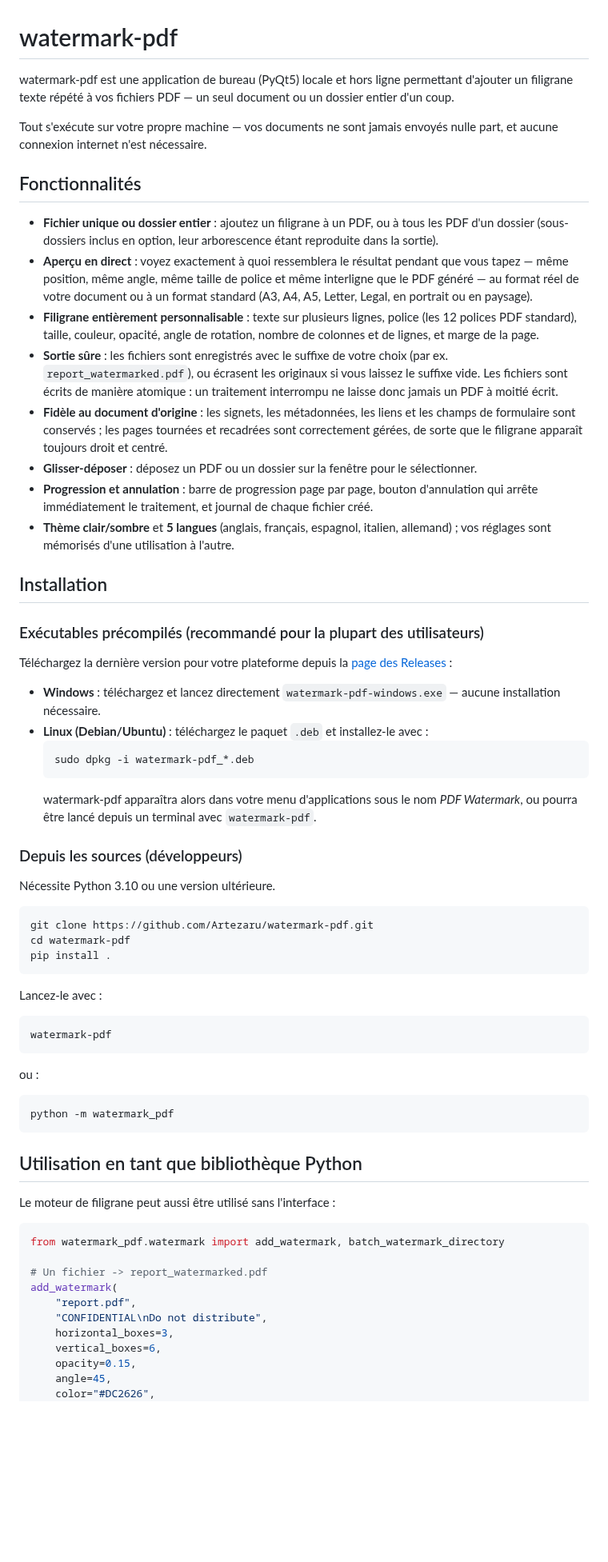
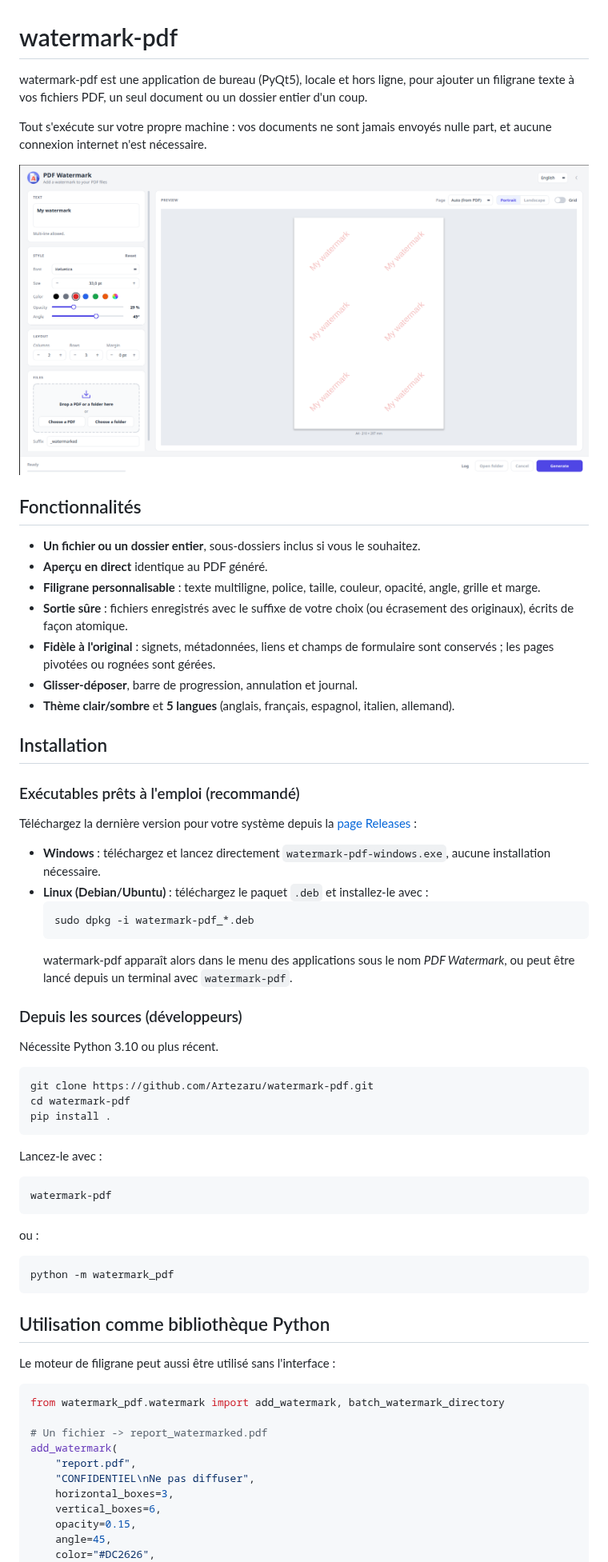
Before and after one commit to Artezaru/watermark-pdf, a Markdown page: README-french.md, the part around one of its changes. Shown at 80% size. Drawn GitHub-style; pictures changed too: watermark_pdf/resources/ui.png (added); blank space fills up the shorter version.

````diff
--- a/README-french.md
+++ b/README-french.md
@@ -1,36 +1,37 @@
 # watermark-pdf
 
-watermark-pdf est une application de bureau (PyQt5) locale et hors ligne permettant d'ajouter un filigrane texte répété à vos fichiers PDF — un seul document ou un dossier entier d'un coup.
+watermark-pdf est une application de bureau (PyQt5), locale et hors ligne, pour ajouter un filigrane texte à vos fichiers PDF, un seul document ou un dossier entier d'un coup.
 
-Tout s'exécute sur votre propre machine — vos documents ne sont jamais envoyés nulle part, et aucune connexion internet n'est nécessaire.
+Tout s'exécute sur votre propre machine : vos documents ne sont jamais envoyés nulle part, et aucune connexion internet n'est nécessaire.
+
+![Interface de watermark-pdf](https://raw.githubusercontent.com/Artezaru/watermark-pdf/master/watermark_pdf/resources/ui.png)
 
 ## Fonctionnalités
 
-- **Fichier unique ou dossier entier** : ajoutez un filigrane à un PDF, ou à tous les PDF d'un dossier (sous-dossiers inclus en option, leur arborescence étant reproduite dans la sortie).
-- **Aperçu en direct** : voyez exactement à quoi ressemblera le résultat pendant que vous tapez — même position, même angle, même taille de police et même interligne que le PDF généré — au format réel de votre document ou à un format standard (A3, A4, A5, Letter, Legal, en portrait ou en paysage).
-- **Filigrane entièrement personnalisable** : texte sur plusieurs lignes, police (les 12 polices PDF standard), taille, couleur, opacité, angle de rotation, nombre de colonnes et de lignes, et marge de la page.
-- **Sortie sûre** : les fichiers sont enregistrés avec le suffixe de votre choix (par ex. `report_watermarked.pdf`), ou écrasent les originaux si vous laissez le suffixe vide. Les fichiers sont écrits de manière atomique : un traitement interrompu ne laisse donc jamais un PDF à moitié écrit.
-- **Fidèle au document d'origine** : les signets, les métadonnées, les liens et les champs de formulaire sont conservés ; les pages tournées et recadrées sont correctement gérées, de sorte que le filigrane apparaît toujours droit et centré.
-- **Glisser-déposer** : déposez un PDF ou un dossier sur la fenêtre pour le sélectionner.
-- **Progression et annulation** : barre de progression page par page, bouton d'annulation qui arrête immédiatement le traitement, et journal de chaque fichier créé.
-- **Thème clair/sombre** et **5 langues** (anglais, français, espagnol, italien, allemand) ; vos réglages sont mémorisés d'une utilisation à l'autre.
+- **Un fichier ou un dossier entier**, sous-dossiers inclus si vous le souhaitez.
+- **Aperçu en direct** identique au PDF généré.
+- **Filigrane personnalisable** : texte multiligne, police, taille, couleur, opacité, angle, grille et marge.
+- **Sortie sûre** : fichiers enregistrés avec le suffixe de votre choix (ou écrasement des originaux), écrits de façon atomique.
+- **Fidèle à l'original** : signets, métadonnées, liens et champs de formulaire sont conservés ; les pages pivotées ou rognées sont gérées.
+- **Glisser-déposer**, barre de progression, annulation et journal.
+- **Thème clair/sombre** et **5 langues** (anglais, français, espagnol, italien, allemand).
 
 ## Installation
 
-### Exécutables précompilés (recommandé pour la plupart des utilisateurs)
+### Exécutables prêts à l'emploi (recommandé)
 
-Téléchargez la dernière version pour votre plateforme depuis la [page des Releases](https://github.com/Artezaru/watermark-pdf/releases) :
+Téléchargez la dernière version pour votre système depuis la [page Releases](https://github.com/Artezaru/watermark-pdf/releases) :
 
-- **Windows** : téléchargez et lancez directement `watermark-pdf-windows.exe` — aucune installation nécessaire.
+- **Windows** : téléchargez et lancez directement `watermark-pdf-windows.exe`, aucune installation nécessaire.
 - **Linux (Debian/Ubuntu)** : téléchargez le paquet `.deb` et installez-le avec :
   ```bash
   sudo dpkg -i watermark-pdf_*.deb
   ```
-  watermark-pdf apparaîtra alors dans votre menu d'applications sous le nom *PDF Watermark*, ou pourra être lancé depuis un terminal avec `watermark-pdf`.
+  watermark-pdf apparaît alors dans le menu des applications sous le nom *PDF Watermark*, ou peut être lancé depuis un terminal avec `watermark-pdf`.
 
 ### Depuis les sources (développeurs)
 
-Nécessite Python 3.10 ou une version ultérieure.
+Nécessite Python 3.10 ou plus récent.
 
 ```bash
 git clone https://github.com/Artezaru/watermark-pdf.git
@@ -50,7 +51,7 @@ ou :
 python -m watermark_pdf
 ```
 
-## Utilisation en tant que bibliothèque Python
+## Utilisation comme bibliothèque Python
 
 Le moteur de filigrane peut aussi être utilisé sans l'interface :
 
@@ -60,7 +61,7 @@ from watermark_pdf.watermark import add_watermark, batch_watermark_directory
 # Un fichier -> report_watermarked.pdf
 add_watermark(
     "report.pdf",
-    "CONFIDENTIAL\nDo not distribute",
+    "CONFIDENTIEL\nNe pas diffuser",
     horizontal_boxes=3,
     vertical_boxes=6,
     opacity=0.15,
````
Also changed, not shown: other parts of README-french.md (+4 -20 lines), README.md (+16 -31 lines), 4 other files.
